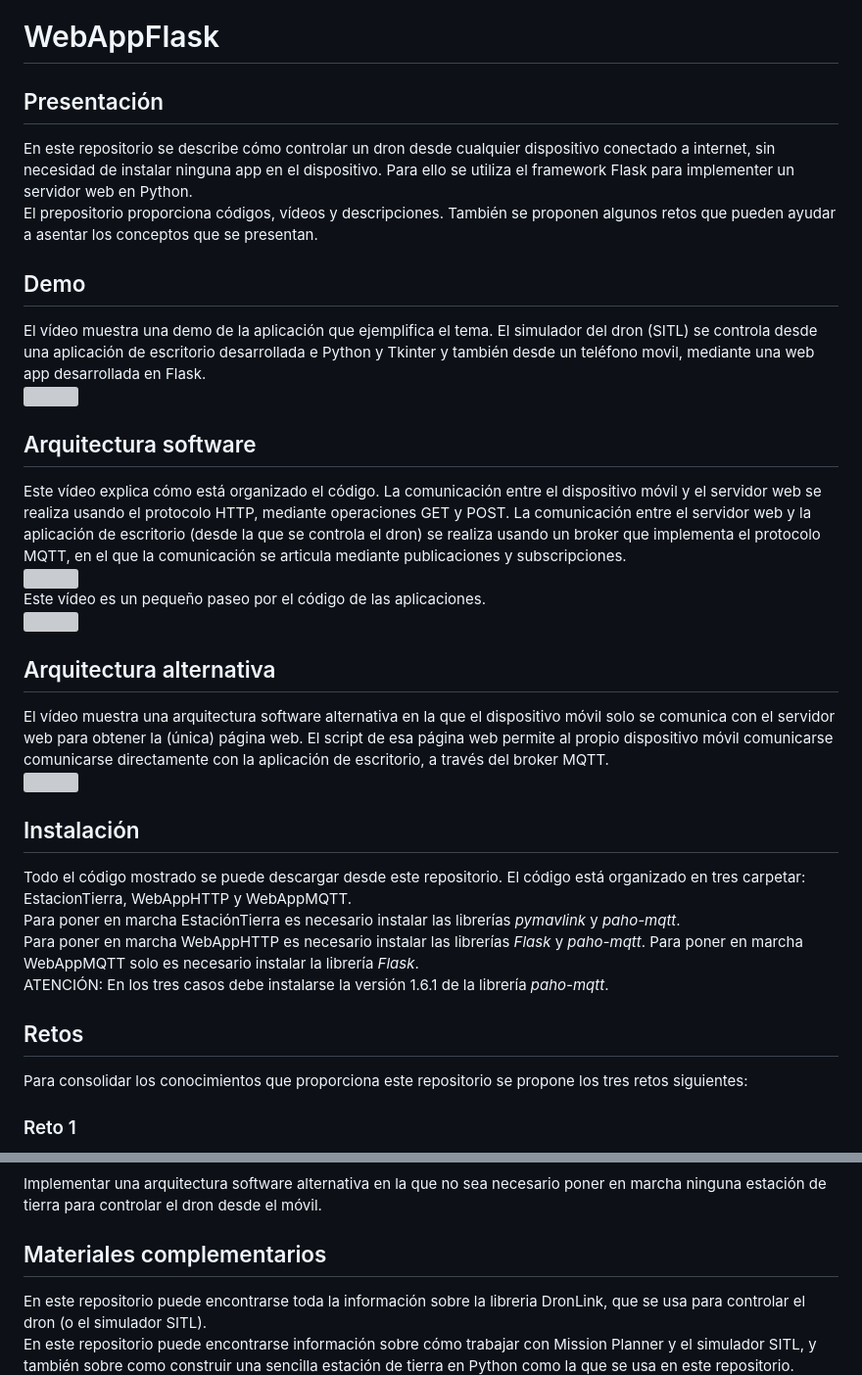
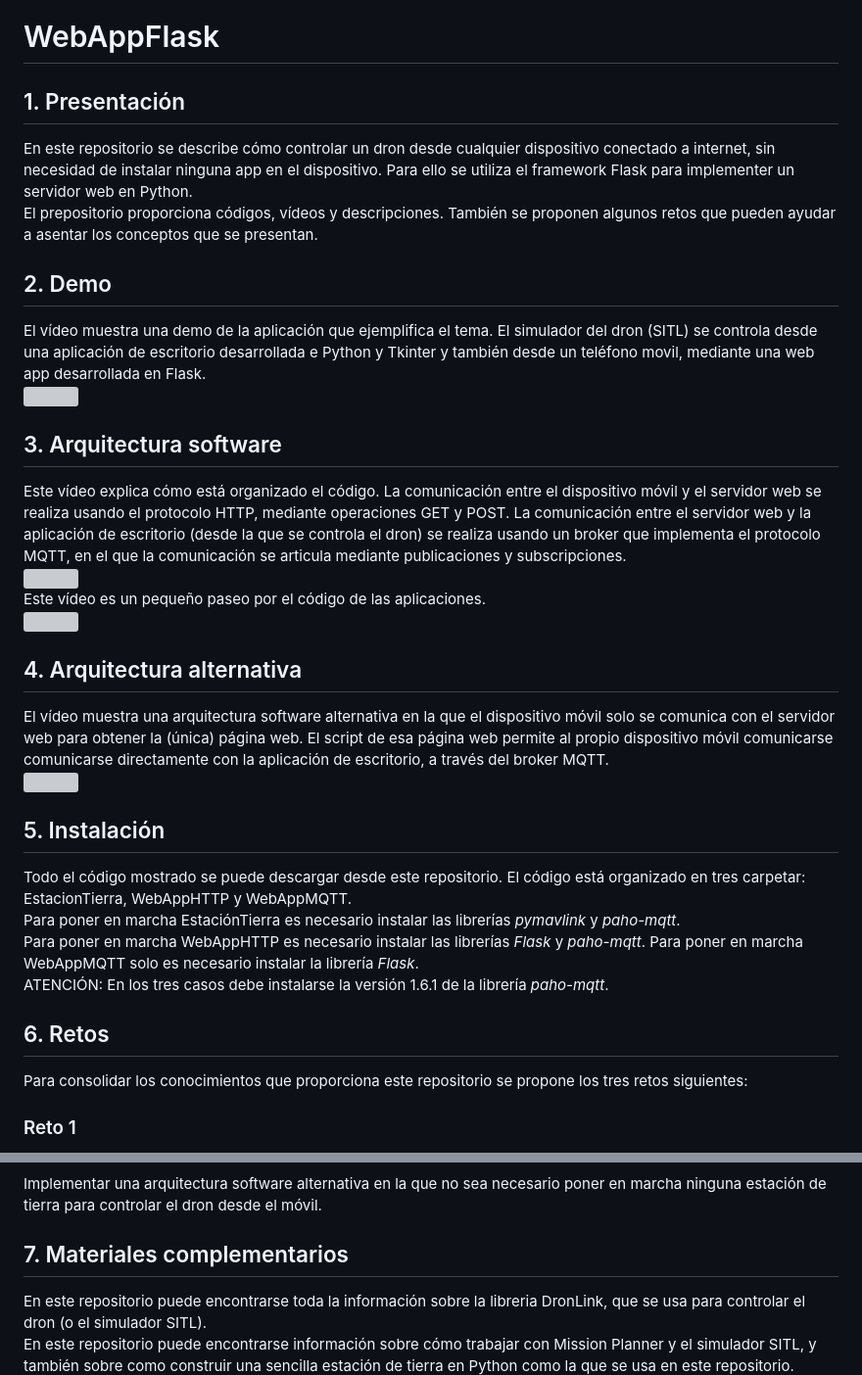
Before and after one commit to ErikFdez/WebAppFlask_DEE, a Markdown page: README.md, 2 parts joined by grey strips. Shown: that part at 98% size. GitHub-like rendering; grey boxes are pictures that could not be loaded.

```diff
--- a/README.md
+++ b/README.md
@@ -1,25 +1,25 @@
 # WebAppFlask
-## Presentación
+## 1. Presentación
 En este repositorio se describe cómo controlar un dron desde cualquier dispositivo conectado a internet, sin necesidad de instalar ninguna app en el dispositivo. Para ello se utiliza el framework Flask para implementer un servidor web en Python.
 El prepositorio proporciona códigos, vídeos y descripciones. También se proponen algunos retos que pueden ayudar a asentar los conceptos que se presentan.
-## Demo
+## 2. Demo
 El vídeo muestra una demo de la aplicación que ejemplifica el tema. El simulador del dron (SITL) se controla desde una aplicación de escritorio desarrollada e Python y Tkinter y también desde un teléfono movil, mediante una web app desarrollada en Flask.
 [![](https://markdown-videos-api.jorgenkh.no/url?url=https%3A%2F%2Fwww.youtube.com%2Fwatch%3Fv%3DryezfzIUBrE)](https://www.youtube.com/watch?v=ryezfzIUBrE)
-## Arquitectura software
+## 3. Arquitectura software
 Este vídeo explica cómo está organizado el código. La comunicación entre el dispositivo móvil y el servidor web se realiza usando el protocolo HTTP, mediante operaciones GET y POST. La comunicación entre el servidor web y la aplicación de escritorio (desde la que se controla el dron) se realiza usando un broker que implementa el protocolo MQTT, en el que la comunicación se articula mediante publicaciones y subscripciones.
 [![](https://markdown-videos-api.jorgenkh.no/url?url=https%3A%2F%2Fwww.youtube.com%2Fwatch%3Fv%3DryezfzIUBrE)](https://www.youtube.com/watch?v=ryezfzIUBrE)
 Este vídeo es un pequeño paseo por el código de las aplicaciones.
 [![](https://markdown-videos-api.jorgenkh.no/url?url=https%3A%2F%2Fwww.youtube.com%2Fwatch%3Fv%3DryezfzIUBrE)](https://www.youtube.com/watch?v=ryezfzIUBrE)
-## Arquitectura alternativa
+## 4. Arquitectura alternativa
 El vídeo muestra una arquitectura software alternativa en la que el dispositivo móvil solo se comunica con el servidor web para obtener la (única) página web. El script de esa página web permite al propio dispositivo móvil comunicarse comunicarse directamente con la aplicación de escritorio, a través del broker MQTT.
 [![](https://markdown-videos-api.jorgenkh.no/url?url=https%3A%2F%2Fwww.youtube.com%2Fwatch%3Fv%3DryezfzIUBrE)](https://www.youtube.com/watch?v=ryezfzIUBrE)
-## Instalación
+## 5. Instalación
 Todo el código mostrado se puede descargar desde este repositorio. El código está organizado en tres carpetar: EstacionTierra, WebAppHTTP y WebAppMQTT.
 Para poner en marcha EstaciónTierra es necesario instalar las librerías *pymavlink* y *paho-mqtt*.
 Para poner en marcha WebAppHTTP es necesario instalar las librerías *Flask* y *paho-mqtt*.
 Para poner en marcha WebAppMQTT solo es necesario instalar la librería *Flask*.
 ATENCIÓN: En los tres casos debe instalarse la versión 1.6.1 de la librería *paho-mqtt*.
-## Retos
+## 6. Retos
 Para consolidar los conocimientos que proporciona este repositorio se propone los tres retos siguientes:
 ### Reto 1 ###
 Hacer que en el dispositivo móvil se muestren más datos de telemetría, además de la altitud del dron (por ejemplo el heading, la velocidad o la posición). Además mejorar la estética de la página web que se muestra al usuario, manipulando los elementos html y los estilos.
@@ -27,7 +27,7 @@ Hacer que en el dispositivo móvil se muestren más datos de telemetría, ademá
 Introducir el código necesario para que el botón de aterrizar se muestre igual que el de despegar, es decir, se ponga en amarillo en el momento en que se inicie el aterrizaje y se ponga en verde cuando el dron tome tierra. Introducir también el codigo necesario para cambiar el color del botón clicado para marcar la dirección de vuelo, de manera que el botón permanezca en ese color hasta que se pulse otro botón para cambiar la dirección de vuelo.
 ### Reto 3 ###
 Implementar una arquitectura software alternativa en la que no sea necesario poner en marcha ninguna estación de tierra para controlar el dron desde el móvil.
-## Materiales complementarios ##
+## 7. Materiales complementarios ##
 En este repositorio puede encontrarse toda la información sobre la libreria DronLink, que se usa para controlar el dron (o el simulador SITL).
 En este repositorio puede encontrarse información sobre cómo trabajar con Mission Planner y el simulador SITL, y también sobre como construir una sencilla estación de tierra en Python como la que se usa en este repositorio.
 En este repositorio se puede encontrar abundante material sobre cómo desarrollar estaciones de tierra en Python mucho más sofisticadas que la que se ha usado aqui (incluyendo la visualización de mapas, trayectorias del dron o control del dron mediante poses el cuerpo).
```
